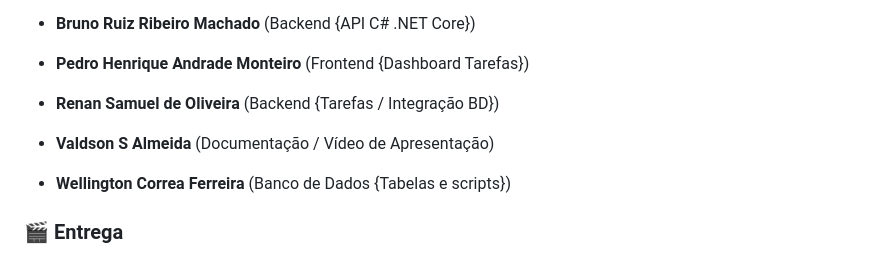
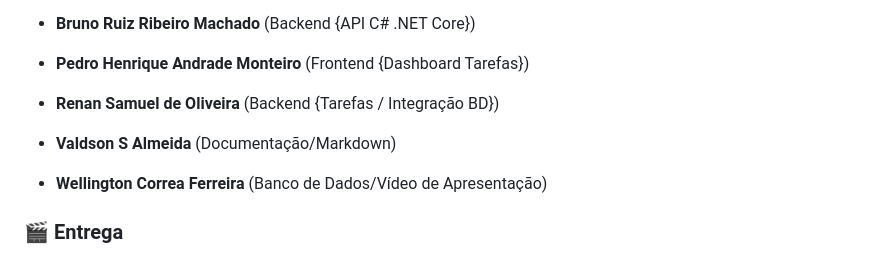
Before and after one commit to valldsonsantos/PI--parte-2-4-semestre, a Markdown page: README.md, the part around the change. GitHub-like rendering.

```diff
--- a/README.md
+++ b/README.md
@@ -275,9 +275,9 @@ cd PI--parte-2-4-semestre
 
 - **Renan Samuel de Oliveira**	(Backend {Tarefas / Integração BD})
 
-- **Valdson S Almeida**	(Documentação / Vídeo de Apresentação)
+- **Valdson S Almeida**	(Documentação/Markdown)
 
-- **Wellington Correa Ferreira** (Banco de Dados {Tabelas e scripts})
+- **Wellington Correa Ferreira** (Banco de Dados/Vídeo de Apresentação)
 
 ### **🎬 Entrega**
 
```
